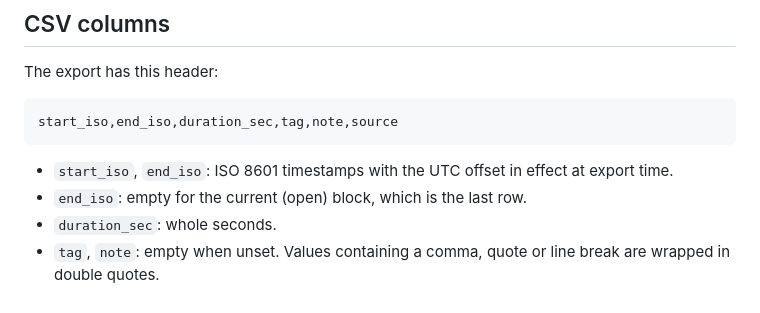
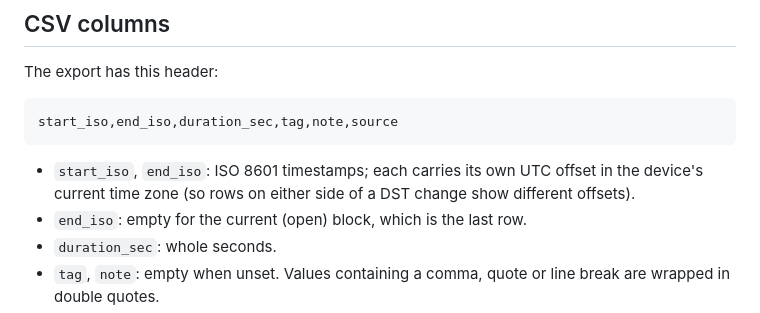
Before and after one commit to wallwallfacer/time-tracker, a Markdown page: README.md, the part around the change. Rendered like a GitHub page.

Commit message:
docs: csv timestamps carry their own offset

````diff
--- a/README.md
+++ b/README.md
@@ -86,7 +86,7 @@ The export has this header:
 start_iso,end_iso,duration_sec,tag,note,source
 ```
 
-- `start_iso`, `end_iso`: ISO 8601 timestamps with the UTC offset in effect at export time.
+- `start_iso`, `end_iso`: ISO 8601 timestamps; each carries its own UTC offset in the device's current time zone (so rows on either side of a DST change show different offsets).
 - `end_iso`: empty for the current (open) block, which is the last row.
 - `duration_sec`: whole seconds.
 - `tag`, `note`: empty when unset. Values containing a comma, quote or line break are wrapped in double quotes.
````
